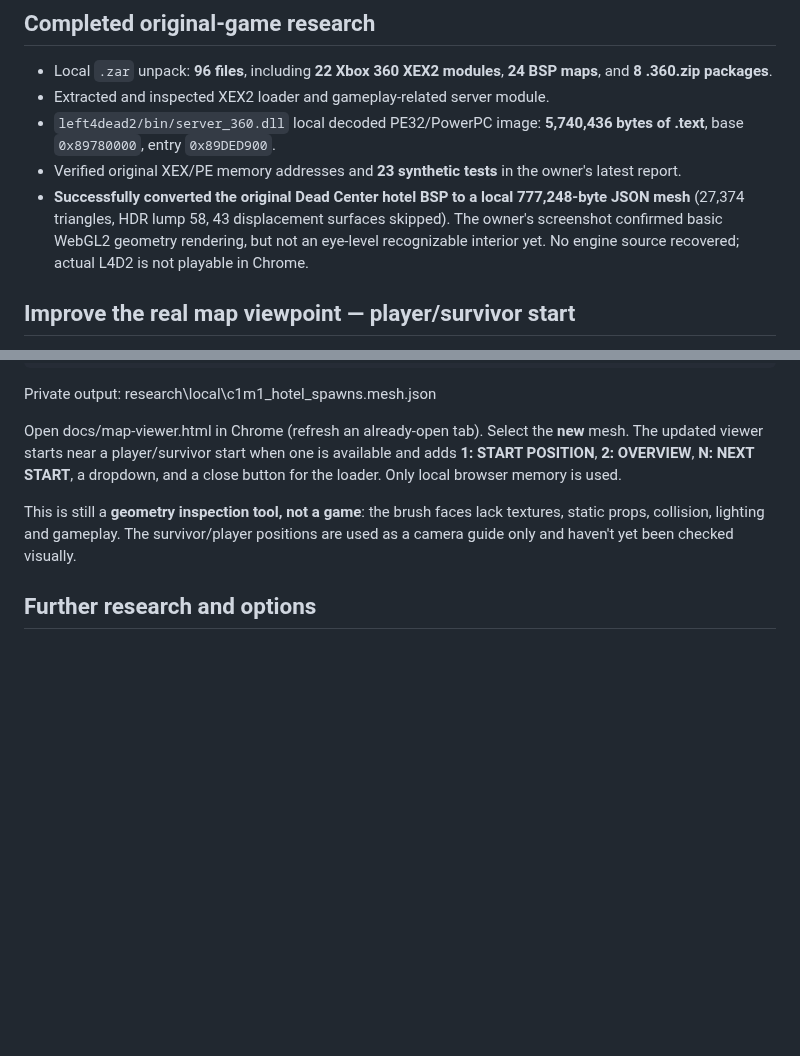
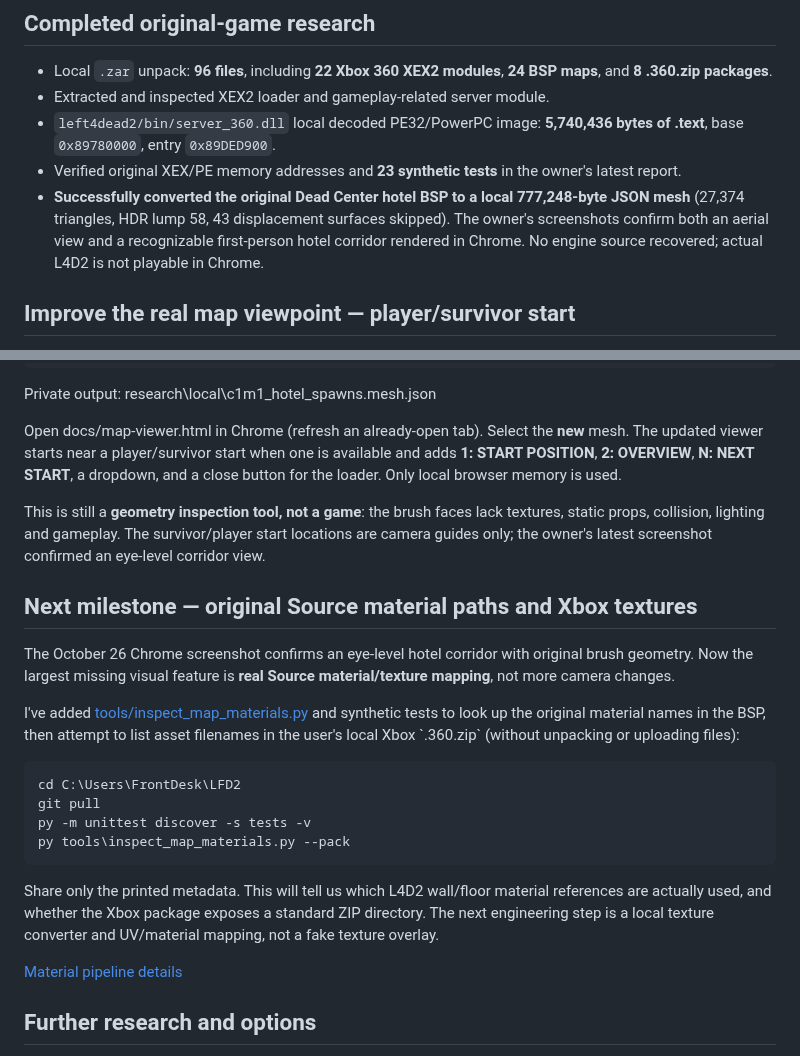
Before and after one commit to RealMCera/LFD2, a Markdown page: README.md, 2 parts joined by grey strips. Drawn GitHub-style; blank space fills up the shorter version.

Commit message:
Record confirmed first-person hotel corridor and begin original material discovery

```diff
--- a/README.md
+++ b/README.md
@@ -44,7 +44,7 @@ Full local setup: [MAP_VIEWER.md](docs/MAP_VIEWER.md).
 - Extracted and inspected XEX2 loader and gameplay-related server module.
 - `left4dead2/bin/server_360.dll` local decoded PE32/PowerPC image: **5,740,436 bytes of .text**, base `0x89780000`, entry `0x89DED900`.
 - Verified original XEX/PE memory addresses and **23 synthetic tests** in the owner's latest report.
-- **Successfully converted the original Dead Center hotel BSP to a local 777,248-byte JSON mesh** (27,374 triangles, HDR lump 58, 43 displacement surfaces skipped). The owner's screenshot confirmed basic WebGL2 geometry rendering, but not an eye-level recognizable interior yet. No engine source recovered; actual L4D2 is not playable in Chrome.
+- **Successfully converted the original Dead Center hotel BSP to a local 777,248-byte JSON mesh** (27,374 triangles, HDR lump 58, 43 displacement surfaces skipped). The owner's screenshots confirm both an aerial view and a recognizable first-person hotel corridor rendered in Chrome. No engine source recovered; actual L4D2 is not playable in Chrome.
 
 ## Improve the real map viewpoint — player/survivor start
 
@@ -61,8 +61,23 @@ Private output: research\local\c1m1_hotel_spawns.mesh.json
 
 Open docs/map-viewer.html in Chrome (refresh an already-open tab). Select the **new** mesh. The updated viewer starts near a player/survivor start when one is available and adds **1: START POSITION**, **2: OVERVIEW**, **N: NEXT START**, a dropdown, and a close button for the loader. Only local browser memory is used.
 
-This is still a **geometry inspection tool, not a game**: the brush faces lack textures, static props, collision, lighting and gameplay. The survivor/player positions are used as a camera guide only and haven't yet been checked visually.
+This is still a **geometry inspection tool, not a game**: the brush faces lack textures, static props, collision, lighting and gameplay. The survivor/player start locations are camera guides only; the owner's latest screenshot confirmed an eye-level corridor view.
 
+
+## Next milestone — original Source material paths and Xbox textures
+
+The October 26 Chrome screenshot confirms an eye-level hotel corridor with original brush geometry. Now the largest missing visual feature is **real Source material/texture mapping**, not more camera changes.
+
+I've added [tools/inspect_map_materials.py](tools/inspect_map_materials.py) and synthetic tests to look up the original material names in the BSP, then attempt to list asset filenames in the user's local Xbox \`.360.zip\` (without unpacking or uploading files):
+
+    cd C:\Users\FrontDesk\LFD2
+    git pull
+    py -m unittest discover -s tests -v
+    py tools\inspect_map_materials.py --pack
+
+Share only the printed metadata. This will tell us which L4D2 wall/floor material references are actually used, and whether the Xbox package exposes a standard ZIP directory. The next engineering step is a local texture converter and UV/material mapping, not a fake texture overlay.
+
+[Material pipeline details](docs/MATERIAL_PIPELINE.md)
 
 ## Further research and options
 
```
